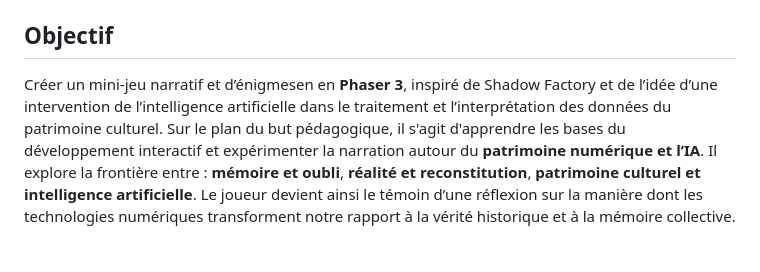
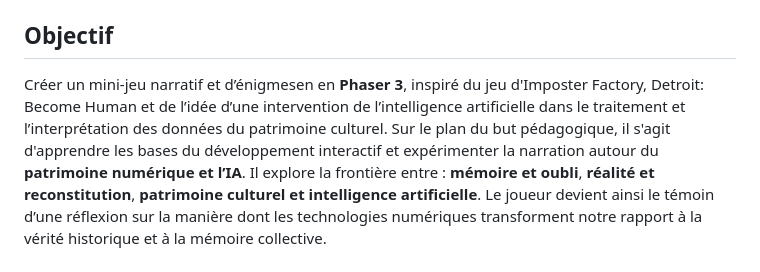
Before and after one commit to kada798/cv, a Markdown page: projet.md, the part around the change. GitHub-like rendering.

```diff
--- a/projet.md
+++ b/projet.md
@@ -7,7 +7,7 @@
 `Phaser` · `Jeu narratif` · `IA et patrimoine` · `Décryptage` · `Data storytelling` · `Humanités numériques`
 
 ## Objectif
-Créer un mini-jeu narratif et d’énigmesen  en **Phaser 3**, inspiré de Shadow Factory et de l’idée d’une intervention de l’intelligence artificielle dans le traitement et l’interprétation des données du patrimoine culturel. Sur le plan du but pédagogique, il s'agit d'apprendre les bases du développement interactif et expérimenter la narration autour du **patrimoine numérique et l’IA**.
+Créer un mini-jeu narratif et d’énigmesen  en **Phaser 3**, inspiré du jeu d'Imposter Factory, Detroit: Become Human et de l’idée d’une intervention de l’intelligence artificielle dans le traitement et l’interprétation des données du patrimoine culturel. Sur le plan du but pédagogique, il s'agit d'apprendre les bases du développement interactif et expérimenter la narration autour du **patrimoine numérique et l’IA**.
 Il explore la frontière entre : **mémoire et oubli**, **réalité et reconstitution**, **patrimoine culturel et intelligence artificielle**.  Le joueur devient ainsi le témoin d’une réflexion sur la manière dont les technologies numériques transforment notre rapport à la vérité historique et à la mémoire collective.
 
 ## Concept
```
